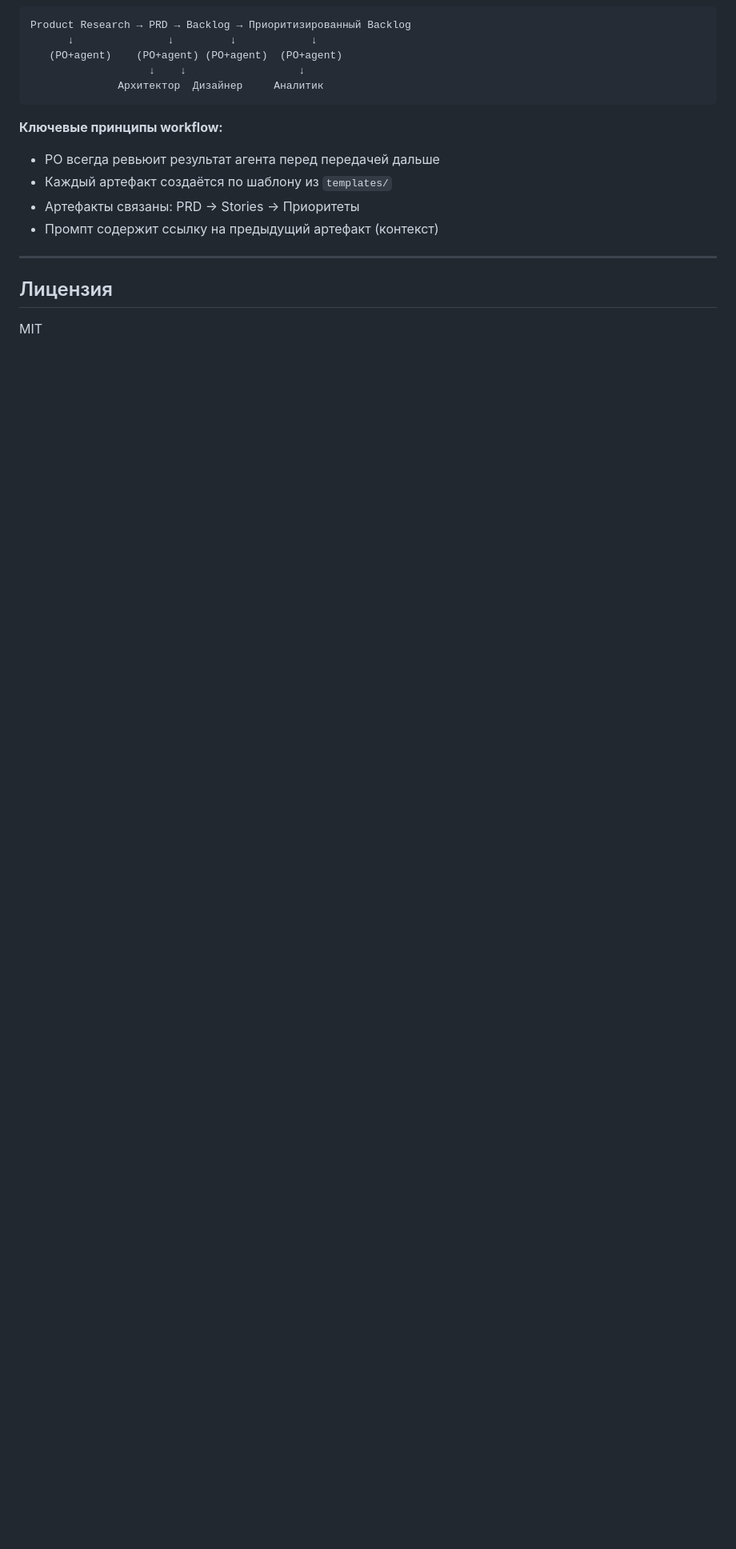
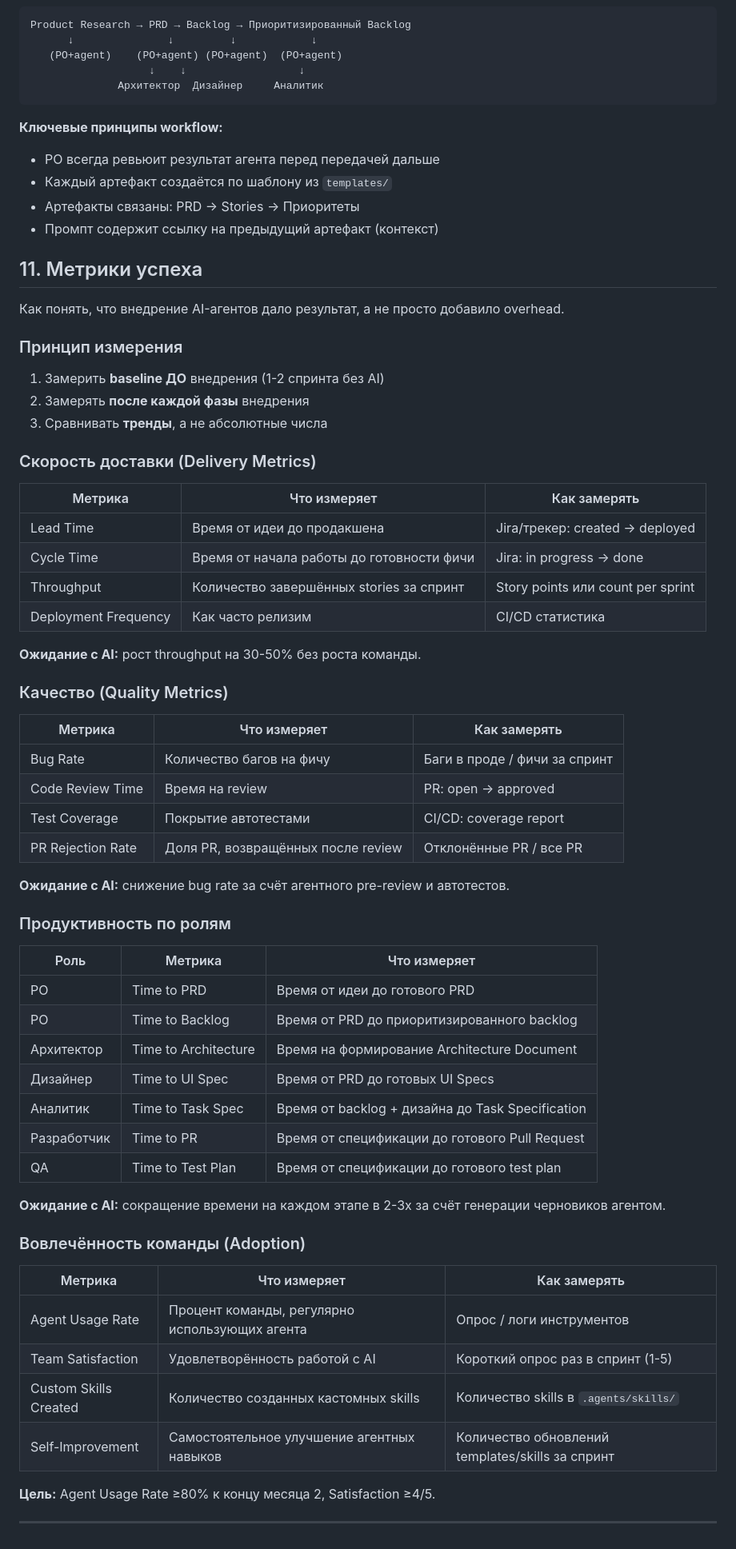
Before and after one commit to vovkins/ai-team-transformation, a Markdown page: README.md, the part around one of its changes. Shown at 80% size. GitHub-like rendering; blank space fills up the shorter version.

Commit message:
Add section 11: success metrics for AI adoption

```diff
--- a/README.md
+++ b/README.md
@@ -877,8 +878,61 @@ Product Research → PRD → Backlog → Приоритизированный Ba
 - Артефакты связаны: PRD → Stories → Приоритеты
 - Промпт содержит ссылку на предыдущий артефакт (контекст)
 
+## 11. Метрики успеха
+
+Как понять, что внедрение AI-агентов дало результат, а не просто добавило overhead.
+
+### Принцип измерения
+
+1. Замерить **baseline ДО** внедрения (1-2 спринта без AI)
+2. Замерять **после каждой фазы** внедрения
+3. Сравнивать **тренды**, а не абсолютные числа
+
+### Скорость доставки (Delivery Metrics)
+
+| Метрика | Что измеряет | Как замерять |
+|---|---|---|
+| Lead Time | Время от идеи до продакшена | Jira/трекер: created → deployed |
+| Cycle Time | Время от начала работы до готовности фичи | Jira: in progress → done |
+| Throughput | Количество завершённых stories за спринт | Story points или count per sprint |
+| Deployment Frequency | Как часто релизим | CI/CD статистика |
+
+**Ожидание с AI:** рост throughput на 30-50% без роста команды.
+
+### Качество (Quality Metrics)
+
+| Метрика | Что измеряет | Как замерять |
+|---|---|---|
+| Bug Rate | Количество багов на фичу | Баги в проде / фичи за спринт |
+| Code Review Time | Время на review | PR: open → approved |
+| Test Coverage | Покрытие автотестами | CI/CD: coverage report |
+| PR Rejection Rate | Доля PR, возвращённых после review | Отклонённые PR / все PR |
+
+**Ожидание с AI:** снижение bug rate за счёт агентного pre-review и автотестов.
+
+### Продуктивность по ролям
+
+| Роль | Метрика | Что измеряет |
+|---|---|---|
+| PO | Time to PRD | Время от идеи до готового PRD |
+| PO | Time to Backlog | Время от PRD до приоритизированного backlog |
+| Архитектор | Time to Architecture | Время на формирование Architecture Document |
+| Дизайнер | Time to UI Spec | Время от PRD до готовых UI Specs |
+| Аналитик | Time to Task Spec | Время от backlog + дизайна до Task Specification |
+| Разработчик | Time to PR | Время от спецификации до готового Pull Request |
+| QA | Time to Test Plan | Время от спецификации до готового test plan |
+
+**Ожидание с AI:** сокращение времени на каждом этапе в 2-3x за счёт генерации черновиков агентом.
+
+### Вовлечённость команды (Adoption)
+
+| Метрика | Что измеряет | Как замерять |
+|---|---|---|
+| Agent Usage Rate | Процент команды, регулярно использующих агента | Опрос / логи инструментов |
+| Team Satisfaction | Удовлетворённость работой с AI | Короткий опрос раз в спринт (1-5) |
+| Custom Skills Created | Количество созданных кастомных skills | Количество skills в `.agents/skills/` |
+| Self-Improvement | Самостоятельное улучшение агентных навыков | Количество обновлений templates/skills за спринт |
+
+**Цель:** Agent Usage Rate ≥80% к концу месяца 2, Satisfaction ≥4/5.
+
 ---
-
-## Лицензия
-
-MIT
```
Also changed, not shown: other parts of README.md (+1 -0 lines).
